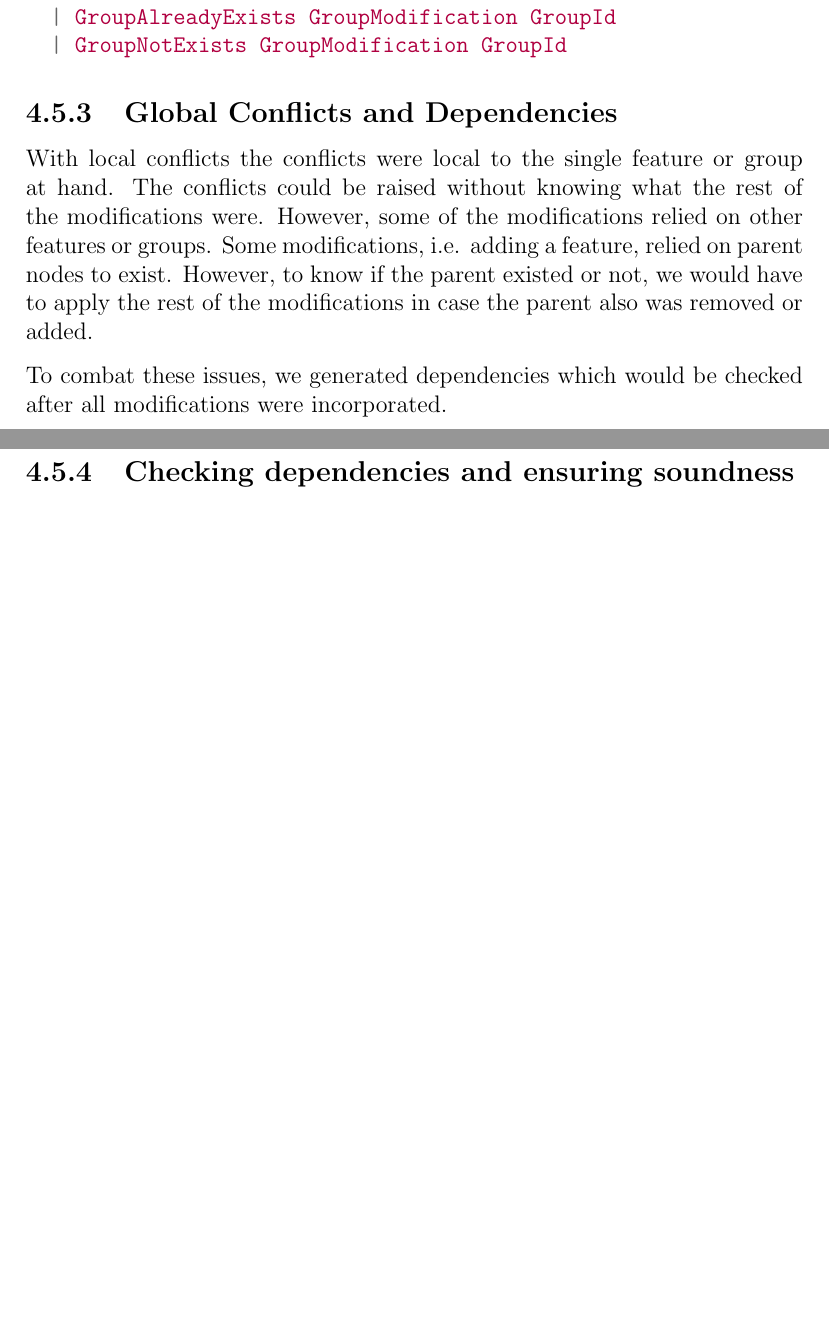
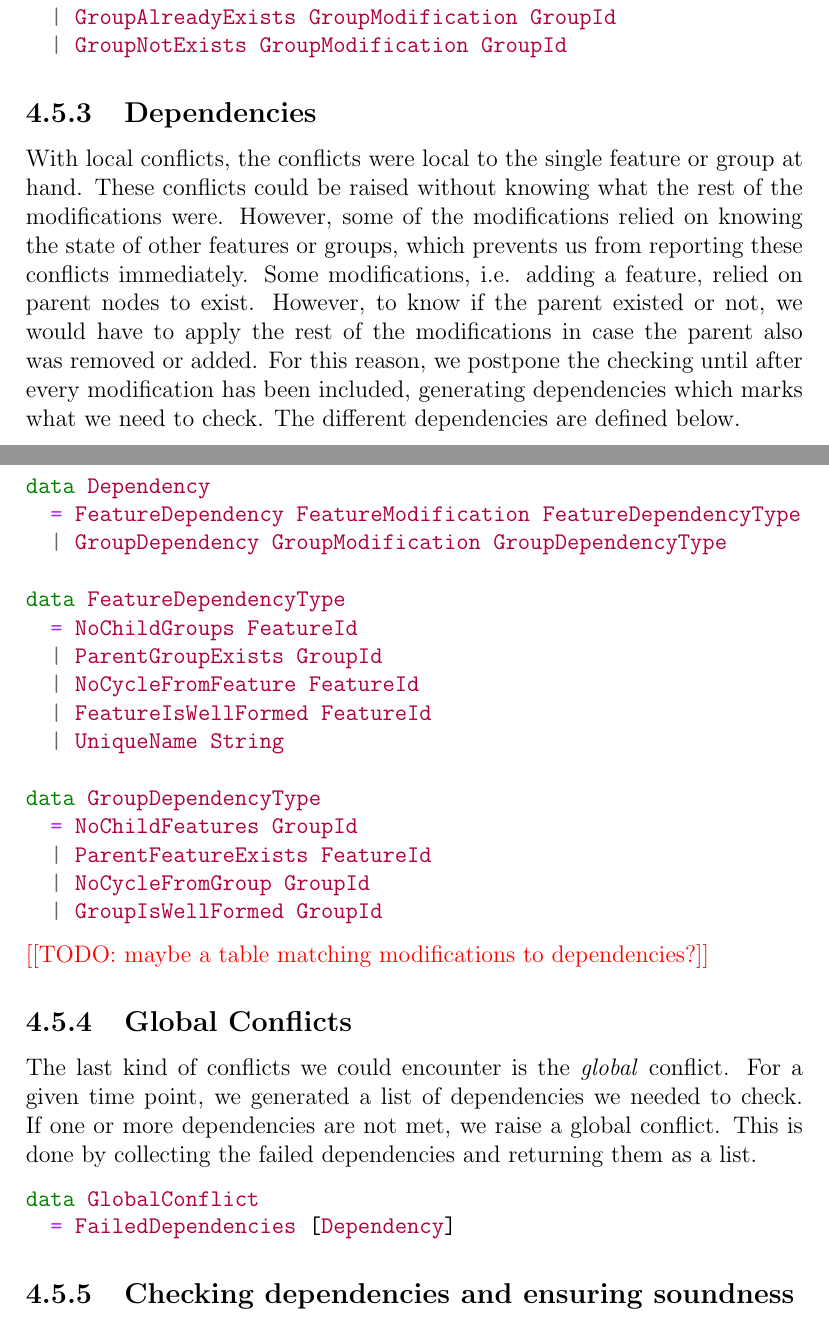
Before and after one commit to eirikhalvard/master-thesis, a LaTeX thesis (thesis/src/thesis.tex): two parts of pages 71 and 72 of 79 before the commit and two parts of pages 71 and 72 of 80 after it, joined at a grey line, cut so that both start at the same text, the shorter picture padded with empty space. Compiled offline with pdfLaTeX; a LaTeX package or settings file that is missing is left out.

Commit message:
global conflicts

```diff
--- a/thesis/src/thesis.tex
+++ b/thesis/src/thesis.tex
@@ -1847,13 +1847,41 @@ data LocalConflict
   | GroupNotExists GroupModification GroupId
 \end{minted}
 
-\subsection{Global Conflicts and Dependencies}%
+\subsection{Dependencies}%
 \label{sub:dependencies}
 
-With local conflicts the conflicts were local to the single feature or group at hand. The conflicts could be raised without knowing what the rest of the modifications were. However, some of the modifications relied on other features or groups. Some modifications, i.e. adding a feature, relied on parent nodes to exist. However, to know if the parent existed or not, we would have to apply the rest of the modifications in case the parent also was removed or added.
-
-To combat these issues, we generated dependencies which would be checked after all modifications were incorporated.
-
+With local conflicts, the conflicts were local to the single feature or group at hand. These conflicts could be raised without knowing what the rest of the modifications were. However, some of the modifications relied on knowing the state of other features or groups, which prevents us from reporting these conflicts immediately. Some modifications, i.e. adding a feature, relied on parent nodes to exist. However, to know if the parent existed or not, we would have to apply the rest of the modifications in case the parent also was removed or added. For this reason, we postpone the checking until after every modification has been included, generating dependencies which marks what we need to check. The different dependencies are defined below.
+
+\begin{minted}[breaklines]{haskell}
+data Dependency
+  = FeatureDependency FeatureModification FeatureDependencyType
+  | GroupDependency GroupModification GroupDependencyType
+
+data FeatureDependencyType
+  = NoChildGroups FeatureId
+  | ParentGroupExists GroupId
+  | NoCycleFromFeature FeatureId
+  | FeatureIsWellFormed FeatureId
+  | UniqueName String
+
+data GroupDependencyType
+  = NoChildFeatures GroupId
+  | ParentFeatureExists FeatureId
+  | NoCycleFromGroup GroupId
+  | GroupIsWellFormed GroupId
+\end{minted}
+
+\todo{maybe a table matching modifications to dependencies?}
+
+\subsection{Global Conflicts}%
+\label{sub:global_conflicts}
+
+The last kind of conflicts we could encounter is the \textit{global} conflict. For a given time point, we generated a list of dependencies we needed to check. If one or more dependencies are not met, we raise a global conflict. This is done by collecting the failed dependencies and returning them as a list.
+
+\begin{minted}[breaklines]{haskell}
+data GlobalConflict
+  = FailedDependencies [Dependency]
+\end{minted}
 
 \subsection{Checking dependencies and ensuring soundness}%
 \label{sub:checking_dependencies_and_ensuring_soundness}
```
Also changed, not shown: thesis/src/thesis.pdf, thesis/src/thesis.tex (12 more changed lines).
